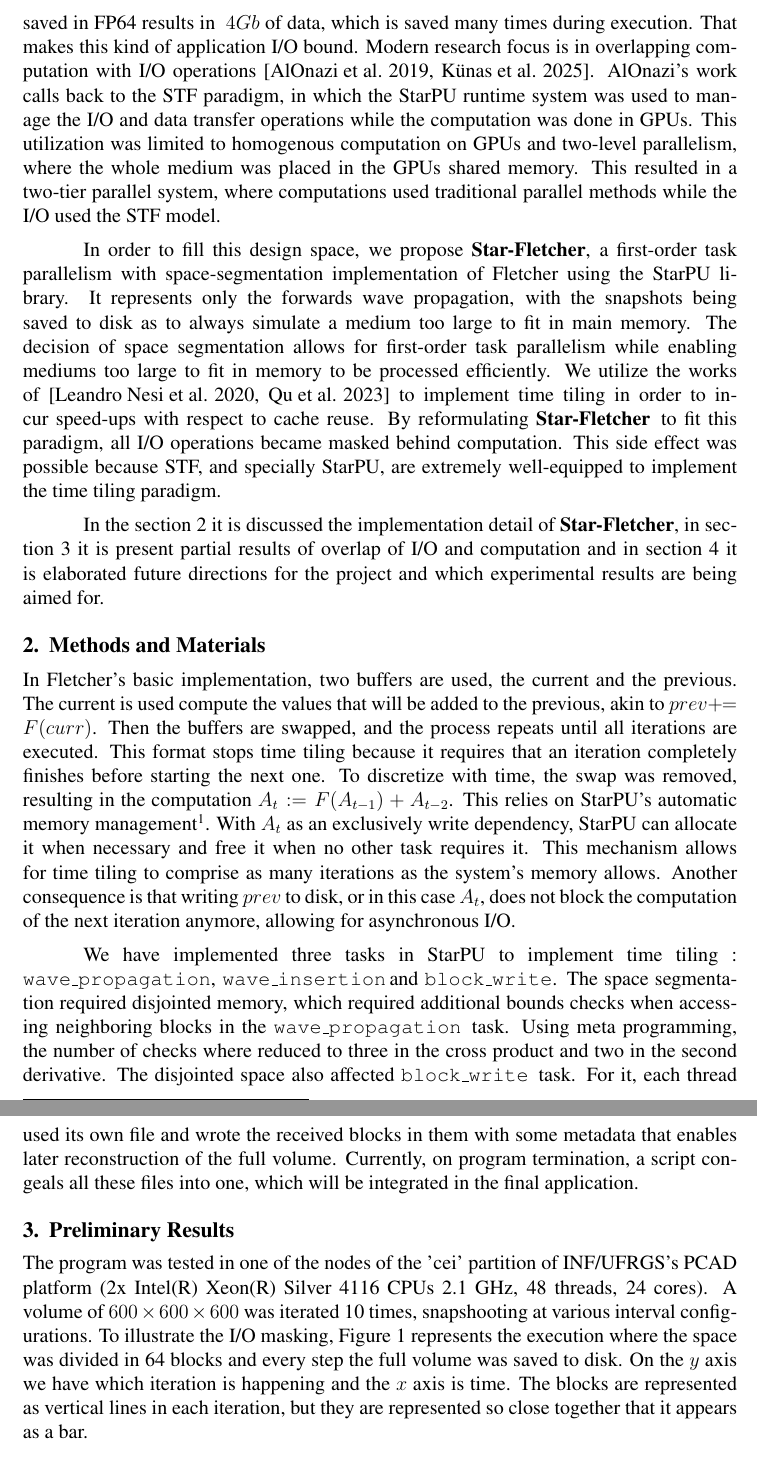
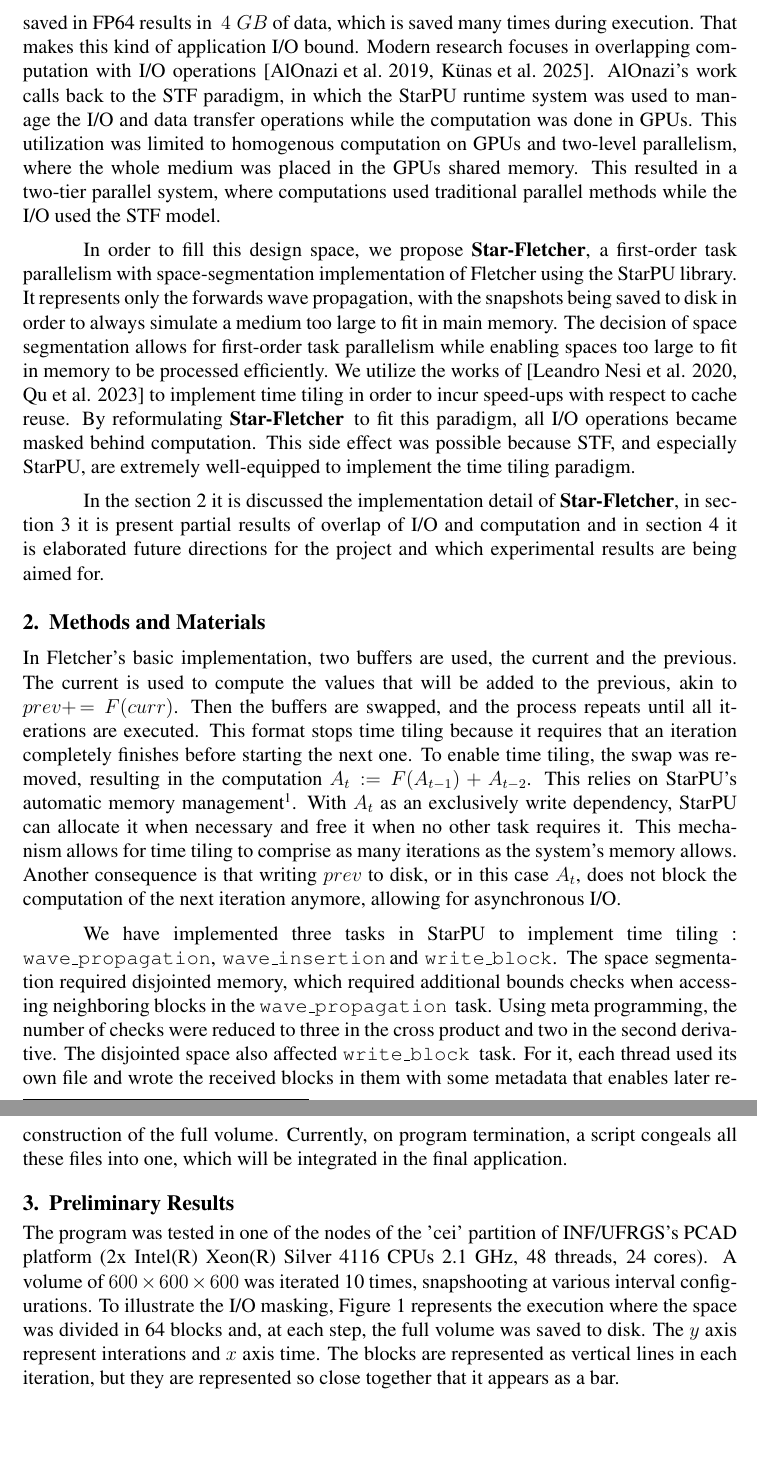
Before and after one commit to Sacolle/ERAD-experimentos, a LaTeX paper (tex/erad-paper.tex): two parts of pages 2 and 3 of 4, joined at a grey line, cut so that both start at the same text, the shorter picture padded with empty space. Compiled offline with pdfLaTeX.

Commit message:
versão revisada do texto

```diff
--- a/tex/erad-paper.tex
+++ b/tex/erad-paper.tex
@@ -12,7 +12,7 @@
 \newcommand{\starflet}{\textbf{Star-Fletcher}}
 \newcommand{\waveprop}{\texttt{wave\_propagation}}
 \newcommand{\waveinsert}{\texttt{wave\_insertion}}
-\newcommand{\blockwrite}{\texttt{block\_write}}
+\newcommand{\blockwrite}{\texttt{write\_block}}
 
 \sloppy
 
@@ -43,32 +43,22 @@
 
 	RTM is a tool of seismic analysis for detecting subsurface deposits of materials. It propagates a wavefield forwards in time, records it and then integrates the recording back in time to generate a partial image. This process is repeated many times, each called a \textit{shot}, to generate the final visualization. There are no dependencies between \textit{shots}, making RTM applications embarrassingly parallel. The Fletcher algorithm \cite{fletcher_reverse_2009} can deal with Tilted Transverse Isotropic (TTI) medium and is the chosen implementation of this paper's program.
 
-	One important characteristic of RTM is that it's recorded data between the forwards and backwards propagation can be massive. A normal volume of $1000 \times 1000 \times 500$ saved in FP64 results in $~4Gb$ of data, which is saved many times during execution. That makes this kind of application I/O bound. Modern research focus is in overlapping computation with I/O operations \cite{alonazi_asynchronous_2019, kunas_enhancing_2025}. AlOnazi's work calls back to the STF paradigm, in which the StarPU runtime system was used to manage the I/O and data transfer operations while the computation was done in GPUs. This utilization was limited to homogenous computation on GPUs and two-level parallelism, where the whole medium was placed in the GPUs shared memory. This resulted in a two-tier parallel system, where computations used traditional parallel methods while the I/O used the STF model.
+	One important characteristic of RTM is that it's recorded data between the forwards and backwards propagation can be massive. A normal volume of $1000 \times 1000 \times 500$ saved in FP64 results in $~4\;GB$ of data, which is saved many times during execution. That makes this kind of application I/O bound. Modern research focuses in overlapping computation with I/O operations \cite{alonazi_asynchronous_2019, kunas_enhancing_2025}. AlOnazi's work calls back to the STF paradigm, in which the StarPU runtime system was used to manage the I/O and data transfer operations while the computation was done in GPUs. This utilization was limited to homogenous computation on GPUs and two-level parallelism, where the whole medium was placed in the GPUs shared memory. This resulted in a two-tier parallel system, where computations used traditional parallel methods while the I/O used the STF model.
 
-	In order to fill this design space, we propose \starflet, a first-order task parallelism with space-segmentation implementation of Fletcher using the StarPU library. It represents only the forwards wave propagation, with the snapshots being saved to disk as to always simulate a medium too large to fit in main memory. The decision of space segmentation allows for first-order task parallelism while enabling mediums too large to fit in memory to be processed efficiently. We utilize the works of \cite{leandro_nesi_task-based_2020,qu_exploiting_2023} to implement time tiling in order to incur speed-ups with respect to cache reuse. By reformulating \starflet \, to fit this paradigm, all I/O operations became masked behind computation. This side effect was possible because STF, and  specially StarPU, are extremely well-equipped to implement the time tiling paradigm.
-
-	\iffalse
-	Fundamentally, RTM applications are stencil aplications, programs originated from the discretization of diferencial equations that flow with time. In this context, STF has been used in first order in many CFD aplications
-	\cite{couteyen_carpaye_design_2018, leandro_nesi_task-based_2020}.
-	Nesi's paper directed the implementation of this paper's program, nicknamed \starflet. It implements, in the STF model using StarPU, only the forwards migrations step of Fletcher RTM, in which it saves its snapshots to disk. One of Nesi's optimizations, called the Arrow Implementation, follows the concept of time tiling \cite{grosser_hybrid_2018, akbudak_asynchronous_2020, qu_exploiting_2023}, which tiles the problem also considering time as a spacial dimension engendering the reuse of cache. This is achieved by growing a pyramid like shape along the time dimension and then filling the rest to start the process again.
-	In adopting this design choice, and the changes it required, the program's I/O communication to disk ended up being completely masked behind its block computation.
-
-	Therefore, mediums too large to fit inside GPU's memories can now be processed in reasonable time. It also demonstrates the effectiveness of the STF paradigm in masking I/O communications when directing a programs design in to the time tiling space. The evidence of cache reuse has not been tested yeet for this program's current implementation.
-	\fi
-
+	In order to fill this design space, we propose \starflet, a first-order task parallelism with space-segmentation implementation of Fletcher using the StarPU library. It represents only the forwards wave propagation, with the snapshots being saved to disk in order to always simulate a medium too large to fit in main memory. The decision of space segmentation allows for first-order task parallelism while enabling spaces too large to fit in memory to be processed efficiently. We utilize the works of \cite{leandro_nesi_task-based_2020,qu_exploiting_2023} to implement time tiling in order to incur speed-ups with respect to cache reuse. By reformulating \starflet \, to fit this paradigm, all I/O operations became masked behind computation. This side effect was possible because STF, and  especially StarPU, are extremely well-equipped to implement the time tiling paradigm.
 
 	In the section \ref{sec:methodsandmaterials} it is discussed the implementation detail of \starflet, in section \ref{sec:parcialresults} it is present partial results of overlap of I/O and computation and in section \ref{sec:conclusion} it is elaborated future directions for the project and which experimental results are being aimed for.
 
 \section{Methods and Materials}
 \label{sec:methodsandmaterials}
-	In Fletcher's basic implementation, two buffers are used, the current and the previous. The current is used compute the values that will be added to the previous, akin to $prev +\!\!= F(curr)$. Then the buffers are swapped, and the process repeats until all iterations are executed. This format stops time tiling because it requires that an iteration completely finishes before starting the next one. To discretize with time, the swap was removed, resulting in the computation $A_{t} := F(A_{t-1}) + A_{t-2}$. This relies on StarPU's automatic memory management\footnote{Chapter 27.2 of StarPU's manual \url{https://files.inria.fr/starpu/doc/html/AdvancedDataManagement.html}}. With $A_{t}$ as an exclusively write dependency, StarPU can allocate it when necessary and free it when no other task requires it. This mechanism allows for time tiling to comprise as many iterations as the system's memory allows. Another consequence is that writing $prev$ to disk, or in this case $A_t$, does not block the computation of the next iteration anymore, allowing for asynchronous I/O.
+	In Fletcher's basic implementation, two buffers are used, the current and the previous. The current is used to compute the values that will be added to the previous, akin to $prev +\!\!= F(curr)$. Then the buffers are swapped, and the process repeats until all iterations are executed. This format stops time tiling because it requires that an iteration completely finishes before starting the next one. To enable time tiling, the swap was removed, resulting in the computation $A_{t} := F(A_{t-1}) + A_{t-2}$. This relies on StarPU's automatic memory management\footnote{Chapter 27.2 of StarPU's manual \url{https://files.inria.fr/starpu/doc/html/AdvancedDataManagement.html}}. With $A_{t}$ as an exclusively write dependency, StarPU can allocate it when necessary and free it when no other task requires it. This mechanism allows for time tiling to comprise as many iterations as the system's memory allows. Another consequence is that writing $prev$ to disk, or in this case $A_t$, does not block the computation of the next iteration anymore, allowing for asynchronous I/O.
 
-	We have implemented three tasks in StarPU to implement time tiling : \waveprop, \waveinsert\,and \blockwrite. The space segmentation required disjointed memory, which required additional bounds checks when accessing neighboring blocks in the \waveprop\, task. Using meta programming, the number of checks where reduced to three in the cross product and two in the second derivative. The disjointed space also affected \blockwrite\, task. For it, each thread used its own file and wrote the received blocks in them with some metadata that enables later reconstruction of the full volume. Currently, on program termination, a script congeals all these files into one, which will be integrated in the final application.
+	We have implemented three tasks in StarPU to implement time tiling : \waveprop, \waveinsert\,and \blockwrite. The space segmentation required disjointed memory, which required additional bounds checks when accessing neighboring blocks in the \waveprop\, task. Using meta programming, the number of checks were reduced to three in the cross product and two in the second derivative. The disjointed space also affected \blockwrite\, task. For it, each thread used its own file and wrote the received blocks in them with some metadata that enables later reconstruction of the full volume. Currently, on program termination, a script congeals all these files into one, which will be integrated in the final application.
 
 \section{Preliminary Results}
 \label{sec:parcialresults}
 	%experimentos rodados na CEI1.
-	The program was tested in one of the nodes of the 'cei' partition of INF/UFRGS's PCAD platform (2x Intel(R) Xeon(R) Silver 4116 CPUs 2.1 GHz, 48 threads, 24 cores). A volume of $600 \times 600 \times 600$ was iterated 10 times, snapshooting at various interval configurations. To illustrate the I/O masking, Figure \ref{img:graph} represents the execution where the space was divided in 64 blocks and every step the full volume was saved to disk. On the $y$ axis we have which iteration is happening and the $x$ axis is time. The blocks are represented as vertical lines in each iteration, but they are represented so close together that it appears as a bar.
+	The program was tested in one of the nodes of the 'cei' partition of INF/UFRGS's PCAD platform (2x Intel(R) Xeon(R) Silver 4116 CPUs 2.1 GHz, 48 threads, 24 cores). A volume of $600 \times 600 \times 600$ was iterated 10 times, snapshooting at various interval configurations. To illustrate the I/O masking, Figure \ref{img:graph} represents the execution where the space was divided in 64 blocks and, at each step, the full volume was saved to disk. The $y$ axis represent interations and $x$ axis time. The blocks are represented as vertical lines in each iteration, but they are represented so close together that it appears as a bar.
 
 \begin{figure}[ht]
     \centering
```
Also changed, not shown: tex/erad-paper.pdf, tex/erad-paper.tex (8 more changed lines).
